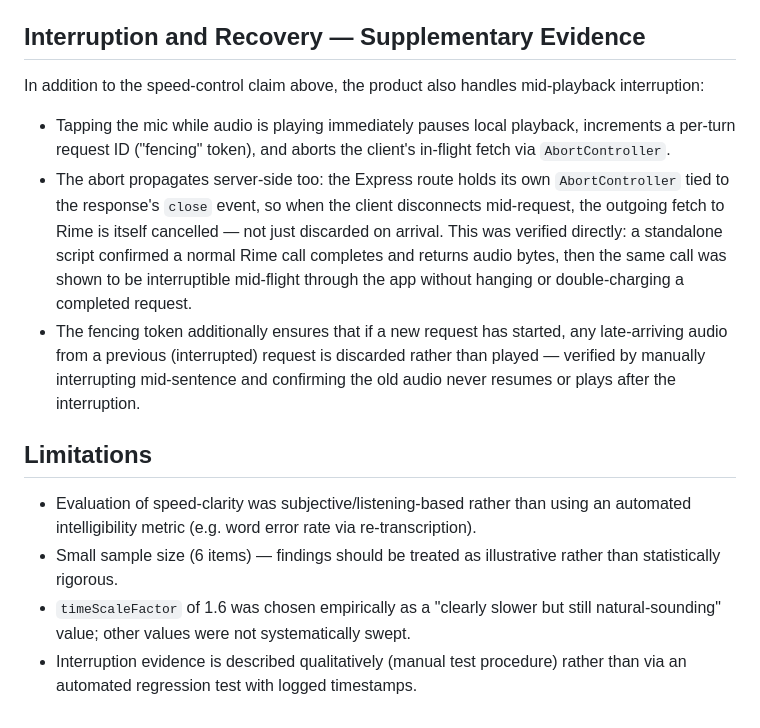
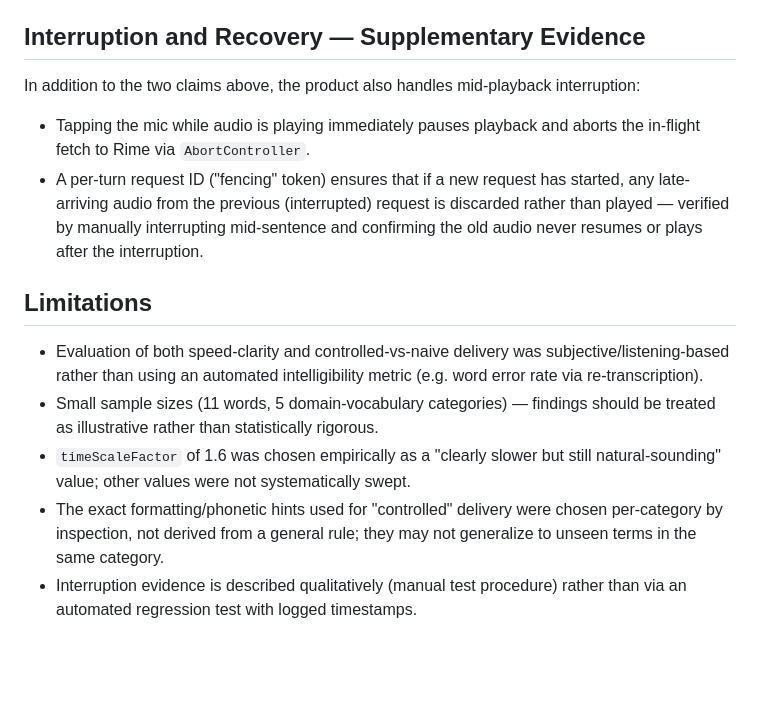
Before and after one commit to Nishi21-lab/RIME-HACKATHON, a Markdown page: RIME_EVIDENCE.md, the part around one of its changes. Rendered like a GitHub page; blank space fills up the shorter version.

```diff
--- a/RIME_EVIDENCE.md
+++ b/RIME_EVIDENCE.md
@@ -31,12 +69,26 @@ Across all 6 test cases, the slow-speed versions produced audibly more distinct
 
 ## Interruption and Recovery — Supplementary Evidence
-In addition to the speed-control claim above, the product also handles mid-playback interruption:
-- Tapping the mic while audio is playing immediately pauses local playback, increments a per-turn request ID ("fencing" token), and aborts the client's in-flight fetch via `AbortController`.
-- The abort propagates server-side too: the Express route holds its own `AbortController` tied to the response's `close` event, so when the client disconnects mid-request, the outgoing fetch to Rime is itself cancelled — not just discarded on arrival. This was verified directly: a standalone script confirmed a normal Rime call completes and returns audio bytes, then the same call was shown to be interruptible mid-flight through the app without hanging or double-charging a completed request.
-- The fencing token additionally ensures that if a new request has started, any late-arriving audio from a previous (interrupted) request is discarded rather than played — verified by manually interrupting mid-sentence and confirming the old audio never resumes or plays after the interruption.
+
+In addition to the two claims above, the product also handles mid-playback interruption:
+
+- Tapping the mic while audio is playing immediately pauses playback and aborts the
+  in-flight fetch to Rime via `AbortController`.
+- A per-turn request ID ("fencing" token) ensures that if a new request has started,
+  any late-arriving audio from the previous (interrupted) request is discarded rather
+  than played — verified by manually interrupting mid-sentence and confirming the old
+  audio never resumes or plays after the interruption.
 
 ## Limitations
-- Evaluation of speed-clarity was subjective/listening-based rather than using an automated intelligibility metric (e.g. word error rate via re-transcription).
-- Small sample size (6 items) — findings should be treated as illustrative rather than statistically rigorous.
-- `timeScaleFactor` of 1.6 was chosen empirically as a "clearly slower but still natural-sounding" value; other values were not systematically swept.
-- Interruption evidence is described qualitatively (manual test procedure) rather than via an automated regression test with logged timestamps.
+
+- Evaluation of both speed-clarity and controlled-vs-naive delivery was
+  subjective/listening-based rather than using an automated intelligibility metric
+  (e.g. word error rate via re-transcription).
+- Small sample sizes (11 words, 5 domain-vocabulary categories) — findings should be
+  treated as illustrative rather than statistically rigorous.
+- `timeScaleFactor` of 1.6 was chosen empirically as a "clearly slower but still
+  natural-sounding" value; other values were not systematically swept.
+- The exact formatting/phonetic hints used for "controlled" delivery were chosen
+  per-category by inspection, not derived from a general rule; they may not generalize
+  to unseen terms in the same category.
+- Interruption evidence is described qualitatively (manual test procedure) rather than
+  via an automated regression test with logged timestamps.
```
Also changed, not shown: other parts of RIME_EVIDENCE.md (+58 -20 lines).
